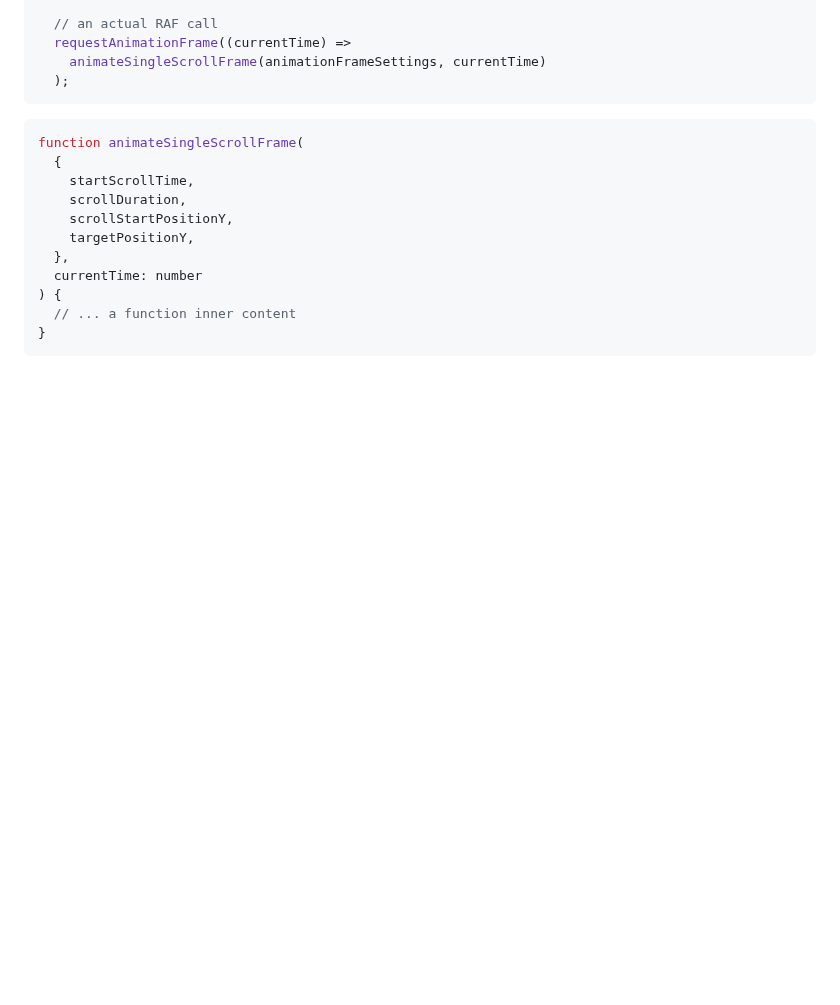
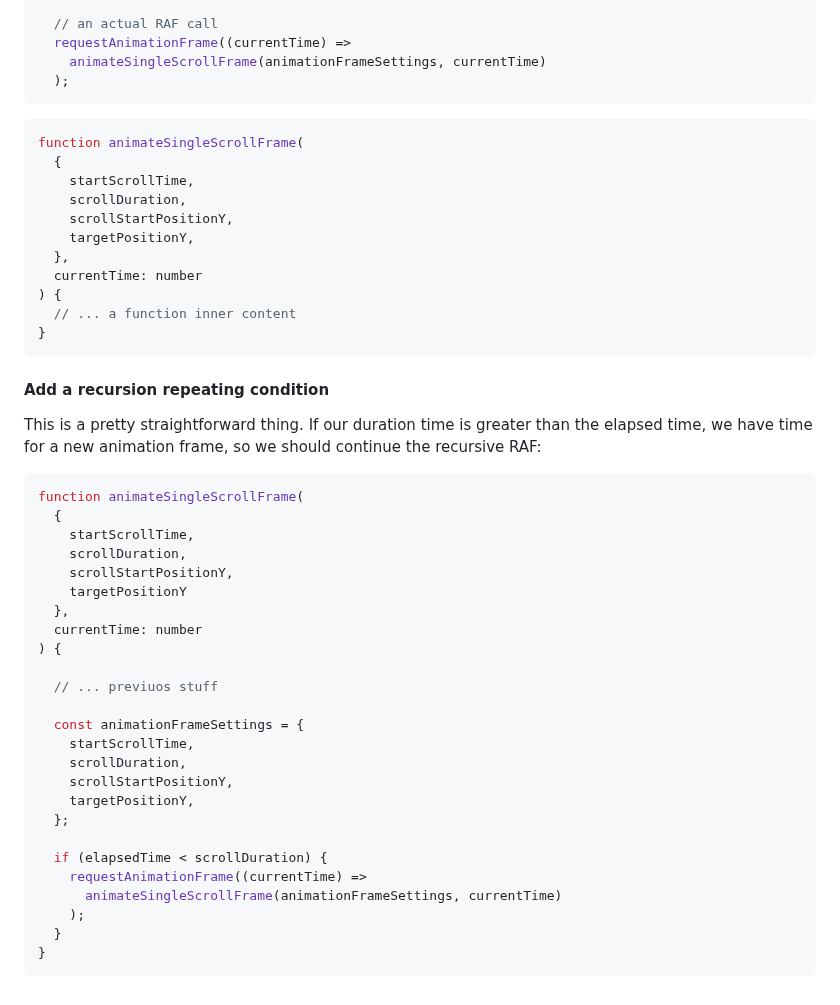
Before and after one commit to xfides/smoothScrollTo-concept, a Markdown page: README.md, the part around the change. Rendered like a GitHub page; blank space fills up the shorter version.

````diff
--- a/README.md
+++ b/README.md
@@ -600,3 +600,34 @@ function animateSingleScrollFrame(
   // ... a function inner content
 }
 ```
+#### Add a recursion repeating condition
+
+This is a pretty straightforward thing. If our duration time is greater than the elapsed time, we have time for a new animation frame, so we should continue the recursive RAF:
+
+```js
+function animateSingleScrollFrame(
+  {
+    startScrollTime,
+    scrollDuration,
+    scrollStartPositionY,
+    targetPositionY
+  },
+  currentTime: number
+) {
+
+  // ... previuos stuff
+
+  const animationFrameSettings = {
+    startScrollTime,
+    scrollDuration,
+    scrollStartPositionY,
+    targetPositionY,
+  };
+
+  if (elapsedTime < scrollDuration) {
+    requestAnimationFrame((currentTime) =>
+      animateSingleScrollFrame(animationFrameSettings, currentTime)
+    );
+  }
+}
+```
````
